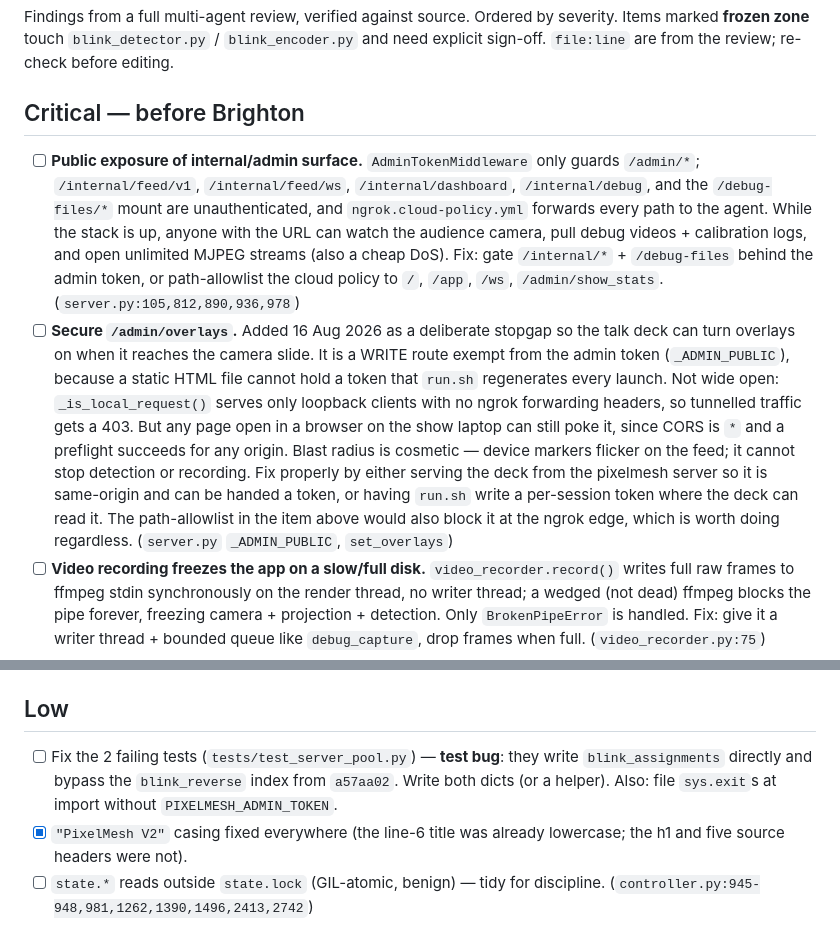
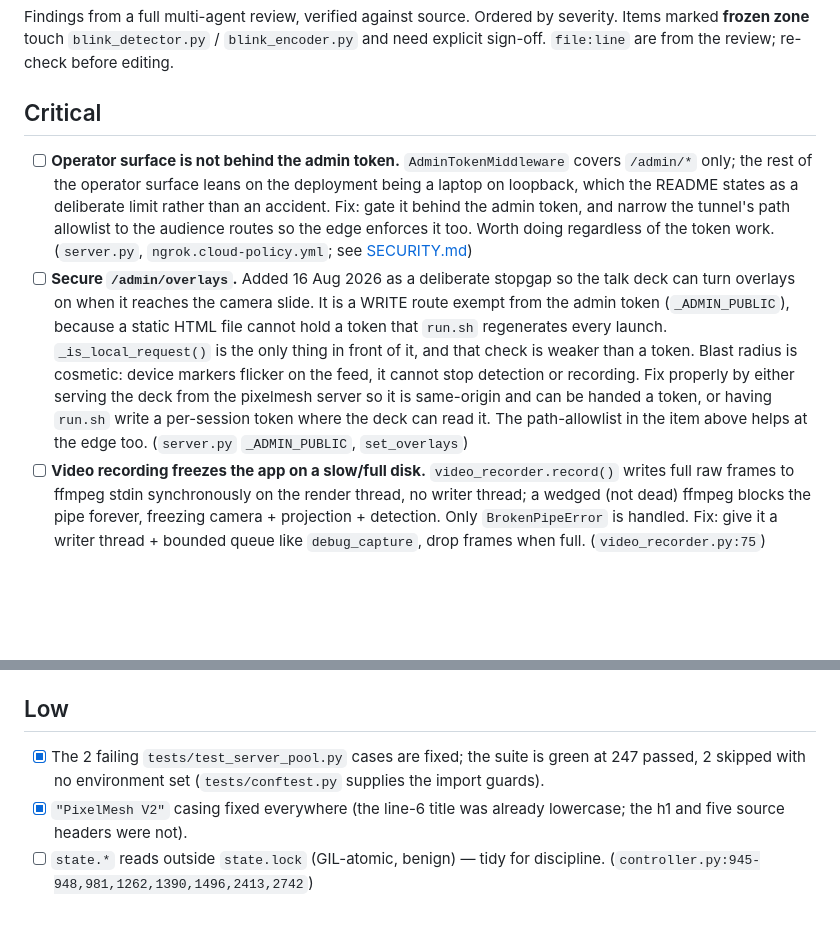
Before and after one commit to webmull/pixelmesh, a Markdown page: docs/TODO.md, 2 parts joined by grey strips. Drawn GitHub-style; blank space fills up the shorter version.

Commit message:
Stop the backlog from reading as an attack recipe
The Critical section named the unauthenticated routes, said the tunnel
forwards every path, and spelled out what an attacker gets. True, and
fine while the repo was private. As a public file next to the config
that causes it, it is a recipe against a service that runs in front of
real audiences.

Both items stay as tracked work, stated as the gap rather than the
route list, and point at SECURITY.md. The heading loses "before
Brighton" so a venue is not named beside them.

Also marks the test_server_pool item done: the suite is green at 247
passed, 2 skipped with no environment set, so the note claiming two
failures and a missing import guard was stale.

```diff
--- a/docs/TODO.md
+++ b/docs/TODO.md
@@ -4,27 +4,23 @@ Findings from a full multi-agent review, verified against source. Ordered by sev
 Items marked **frozen zone** touch `blink_detector.py` / `blink_encoder.py` and need explicit
 sign-off. `file:line` are from the review; re-check before editing.
 
-## Critical — before Brighton
+## Critical
 
-- [ ] **Public exposure of internal/admin surface.** `AdminTokenMiddleware` only guards
-  `/admin/*`; `/internal/feed/v1`, `/internal/feed/ws`, `/internal/dashboard`,
-  `/internal/debug`, and the `/debug-files/*` mount are unauthenticated, and
-  `ngrok.cloud-policy.yml` forwards every path to the agent. While the stack is up, anyone with
-  the URL can watch the audience camera, pull debug videos + calibration logs, and open
-  unlimited MJPEG streams (also a cheap DoS). Fix: gate `/internal/*` + `/debug-files` behind
-  the admin token, or path-allowlist the cloud policy to `/`, `/app`, `/ws`, `/admin/show_stats`.
-  (`server.py:105,812,890,936,978`)
+- [ ] **Operator surface is not behind the admin token.** `AdminTokenMiddleware` covers
+  `/admin/*` only; the rest of the operator surface leans on the deployment being a laptop on
+  loopback, which the README states as a deliberate limit rather than an accident. Fix: gate it
+  behind the admin token, and narrow the tunnel's path allowlist to the audience routes so the
+  edge enforces it too. Worth doing regardless of the token work. (`server.py`,
+  `ngrok.cloud-policy.yml`; see [SECURITY.md](../SECURITY.md))
 - [ ] **Secure `/admin/overlays`.** Added 16 Aug 2026 as a deliberate stopgap so the talk deck
   can turn overlays on when it reaches the camera slide. It is a WRITE route exempt from the
   admin token (`_ADMIN_PUBLIC`), because a static HTML file cannot hold a token that `run.sh`
-  regenerates every launch. Not wide open: `_is_local_request()` serves only loopback clients
-  with no ngrok forwarding headers, so tunnelled traffic gets a 403. But any page open in a
-  browser on the show laptop can still poke it, since CORS is `*` and a preflight succeeds for
-  any origin. Blast radius is cosmetic — device markers flicker on the feed; it cannot stop
-  detection or recording. Fix properly by either serving the deck from the pixelmesh server so
-  it is same-origin and can be handed a token, or having `run.sh` write a per-session token
-  where the deck can read it. The path-allowlist in the item above would also block it at the
-  ngrok edge, which is worth doing regardless. (`server.py` `_ADMIN_PUBLIC`, `set_overlays`)
+  regenerates every launch. `_is_local_request()` is the only thing in front of it, and that
+  check is weaker than a token. Blast radius is cosmetic: device markers flicker on the feed,
+  it cannot stop detection or recording. Fix properly by either serving the deck from the
+  pixelmesh server so it is same-origin and can be handed a token, or having `run.sh` write a
+  per-session token where the deck can read it. The path-allowlist in the item above helps at
+  the edge too. (`server.py` `_ADMIN_PUBLIC`, `set_overlays`)
 - [ ] **Video recording freezes the app on a slow/full disk.** `video_recorder.record()` writes
   full raw frames to ffmpeg stdin synchronously on the render thread, no writer thread; a wedged
   (not dead) ffmpeg blocks the pipe forever, freezing camera + projection + detection. Only
@@ -129,9 +125,8 @@ sign-off. `file:line` are from the review; re-check before editing.
 
 ## Low
 
-- [ ] Fix the 2 failing tests (`tests/test_server_pool.py`) — **test bug**: they write
-  `blink_assignments` directly and bypass the `blink_reverse` index from `a57aa02`. Write both
-  dicts (or a helper). Also: file `sys.exit`s at import without `PIXELMESH_ADMIN_TOKEN`.
+- [x] The 2 failing `tests/test_server_pool.py` cases are fixed; the suite is green at 247
+  passed, 2 skipped with no environment set (`tests/conftest.py` supplies the import guards).
 - [x] `"PixelMesh V2"` casing fixed everywhere (the line-6 title was already lowercase; the h1 and five source headers were not).
 - [ ] `state.*` reads outside `state.lock` (GIL-atomic, benign) — tidy for discipline.
   (`controller.py:945-948,981,1262,1390,1496,2413,2742`)
```
